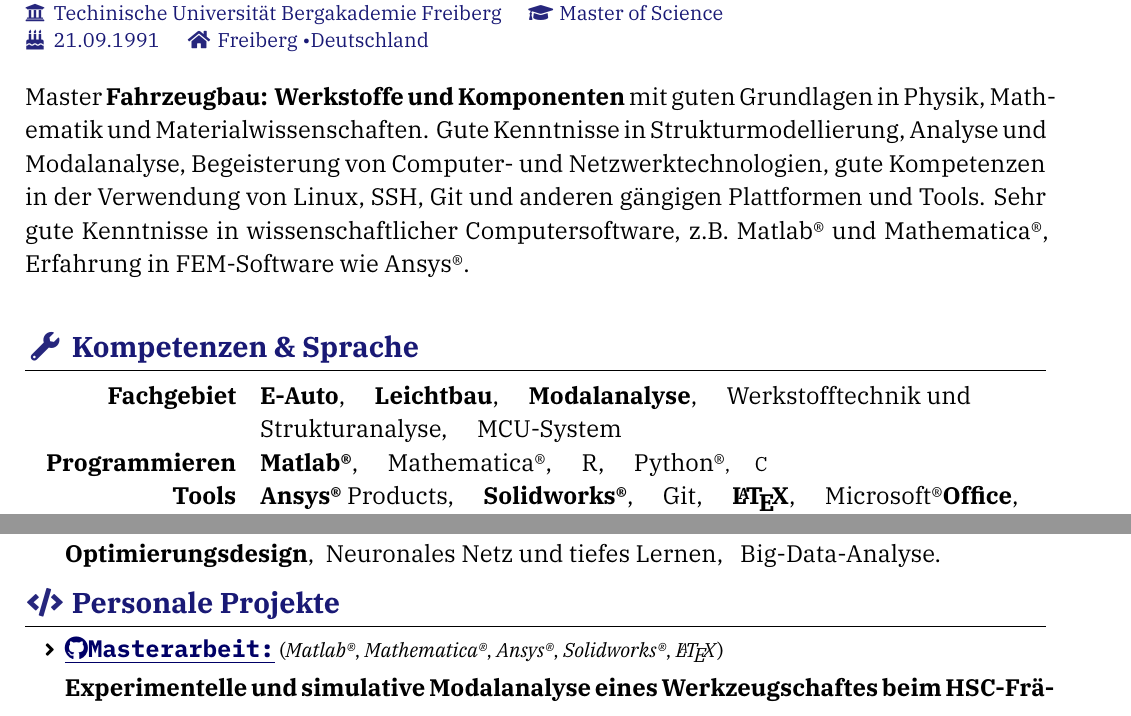
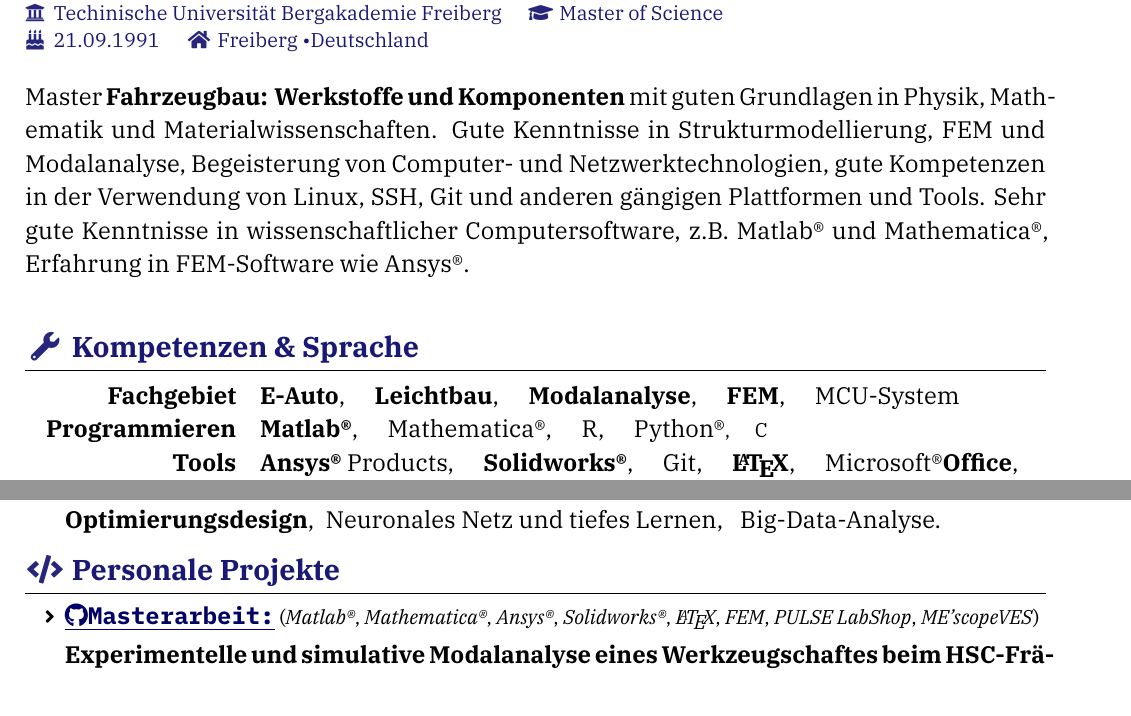
Before and after one commit to sq43793911/resume, a LaTeX CV (resume-de.tex): two parts of page 1 of 2, joined at a grey line, cut so that both start at the same text. Compiled offline with XeLaTeX; a missing font is replaced by an installed copy or a similar font.

Commit message:
de.Ver.4 finish

```diff
--- a/resume-de.tex
+++ b/resume-de.tex
@@ -46,7 +46,7 @@
 % Summary & Objectives
 %======================================================================
 \begin{spacing}{1.4}
-	{\large Master \textbf{Fahrzeugbau: Werkstoffe und Komponenten} mit guten Grundlagen in Physik, Mathematik und Materialwissenschaften. Gute Kenntnisse in Strukturmodellierung, Analyse und Modalanalyse, Begeisterung von Computer- und Netzwerktechnologien, gute Kompetenzen in der Verwendung von Linux, SSH, Git und anderen gängigen Plattformen und Tools. Sehr gute Kenntnisse in wissenschaftlicher Computersoftware, z.B. \Matlab \ und \Mathematica, Erfahrung in FEM-Software wie \Ansys.}
+	{\large Master \textbf{Fahrzeugbau: Werkstoffe und Komponenten} mit guten Grundlagen in Physik, Mathematik und Materialwissenschaften. Gute Kenntnisse in Strukturmodellierung, FEM und Modalanalyse, Begeisterung von Computer- und Netzwerktechnologien, gute Kompetenzen in der Verwendung von Linux, SSH, Git und anderen gängigen Plattformen und Tools. Sehr gute Kenntnisse in wissenschaftlicher Computersoftware, z.B. \Matlab \ und \Mathematica, Erfahrung in FEM-Software wie \Ansys.}
 \end{spacing}
 
 %======================================================================
@@ -56,7 +56,7 @@
 \begin{competences}[10em]
 
   \comptence{{\large Fachgebiet}}{
-   {\large  \textbf{E-Auto}, \quad \textbf{Leichtbau}, \quad \textbf{Modalanalyse}, \quad Werkstofftechnik und Strukturanalyse, \quad MCU-System}
+   {\large  \textbf{E-Auto}, \quad \textbf{Leichtbau}, \quad \textbf{Modalanalyse}, \quad \textbf{FEM}, \quad MCU-System}
   }
   \comptence{{\large Programmieren}}{
     {\large \textbf{\Matlab}, \quad \Mathematica, \quad R, \quad Python\textregistered}, \quad C
@@ -129,6 +129,6 @@
 	\begin{spacing}{1.4}
 	\setlength{\itemsep}{12pt}
 	\item
-	\link{https://github.com/sq43793911/Masterarbeit_public}{\texttt{\textbf{\underline{{\large \faGithub Masterarbeit:}}}}} (\textit{Matlab\textregistered}, \textit{Mathematica\textregistered}, \textit{Ansys\textregistered}, \textit{Solidworks\textregistered}, \textit{\LaTeX})\\[1mm]
-		{\large \textbf{Experimentelle und simulative Modalanalyse eines Werkzeugschaftes beim HSC-Frä\-sen unter Einfluss eines Exzentrizitätsfehlers.} Im Rahmen der ausgeschriebenen Arbeit ist das dynamische Verhalten eines Werkzeugschaftes beim HSC-Fräsen zu untersuchen. Der Einfluss einer Unwucht (Exzentrizität) soll dabei im Vordergrund stehen. Neben der Simulation soll auch eine experimentelle Untersuchung erfolgen. Dazu ist eine Versuchsvorrichtung zu konstruieren, zu fertigen und in Betrieb zu nehmen. Die Simulation wird mit \Matlab \ durchgeführt. Außerdem wird das CAD Programm \Solidworks \ zur Darstellung der Bauteilen benutzt, die im Experiment angewendet werden.}
+	\link{https://github.com/sq43793911/Masterarbeit_public}{\texttt{\textbf{\underline{{\large \faGithub Masterarbeit:}}}}} (\textit{Matlab\textregistered}, \textit{Mathematica\textregistered}, \textit{Ansys\textregistered}, \textit{Solidworks\textregistered}, \textit{\LaTeX}, \textit{FEM}, \textit{PULSE LabShop}, \textit{ME'scopeVES})\\[1mm]
+		{\large \textbf{Experimentelle und simulative Modalanalyse eines Werkzeugschaftes beim HSC-Frä\-sen unter Einfluss eines Exzentrizitätsfehlers.} Im Rahmen der ausgeschriebenen Arbeit ist das dynamische Verhalten eines Werkzeugschaftes beim HSC-Fräsen zu untersuchen. Der Einfluss einer Unwucht (Exzentrizität) soll dabei im Vordergrund stehen. Neben der Simulation soll auch eine experimentelle Untersuchung erfolgen. Dazu ist eine Versuchsvorrichtung zu konstruieren, zu fertigen und in Betrieb zu nehmen. Die FE Simulation wird mit \Matlab \ durchgeführt. Außerdem wird das CAD Programm \Solidworks \ zur Darstellung der Bauteilen benutzt, die im Experiment angewendet werden. In Bezug auf die Messsoftware werden PULSE LabShop und ME'scopeVES verwendet.}
 
```
Also changed, not shown: resume-de.pdf, resume-de.tex (2 more changed lines), 2 other files.
